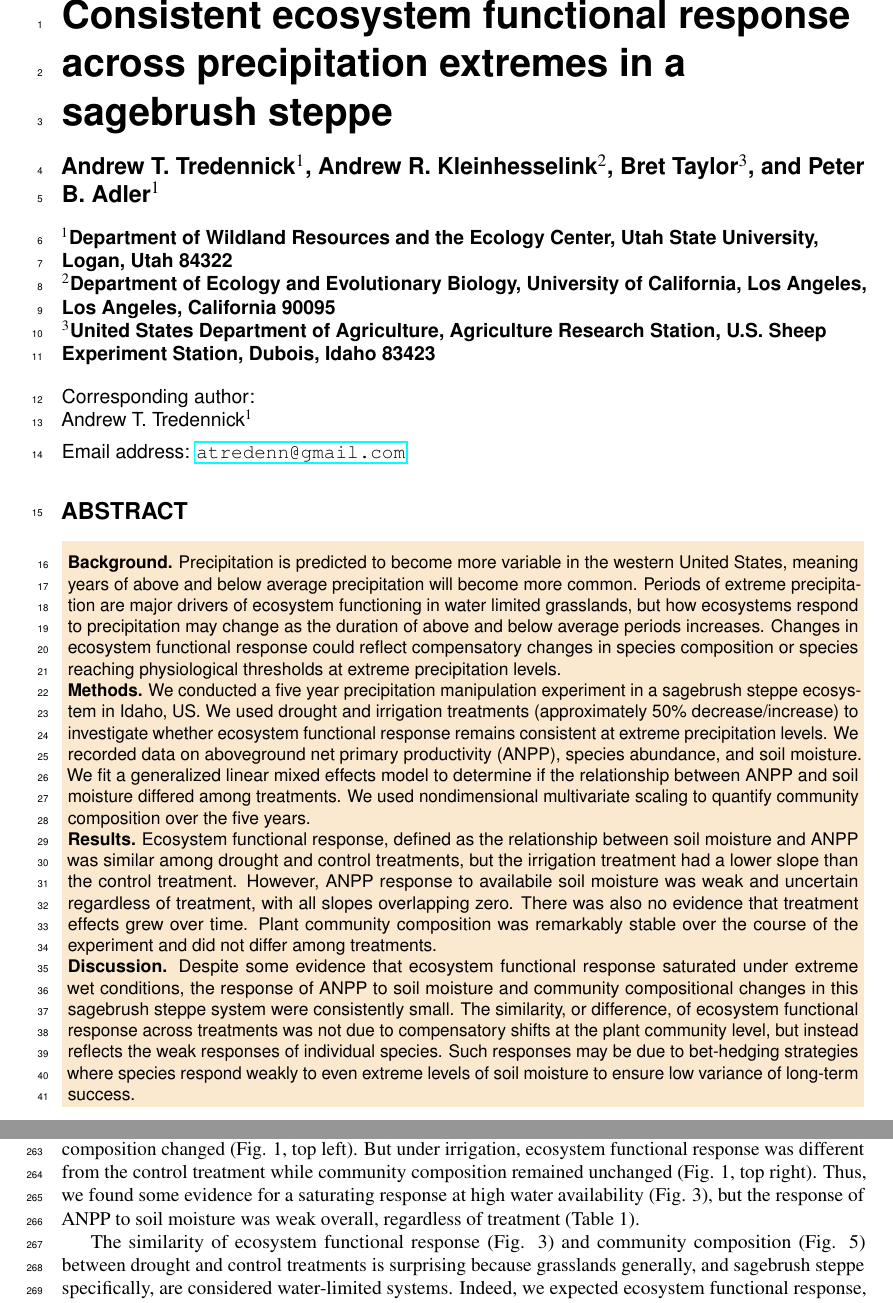
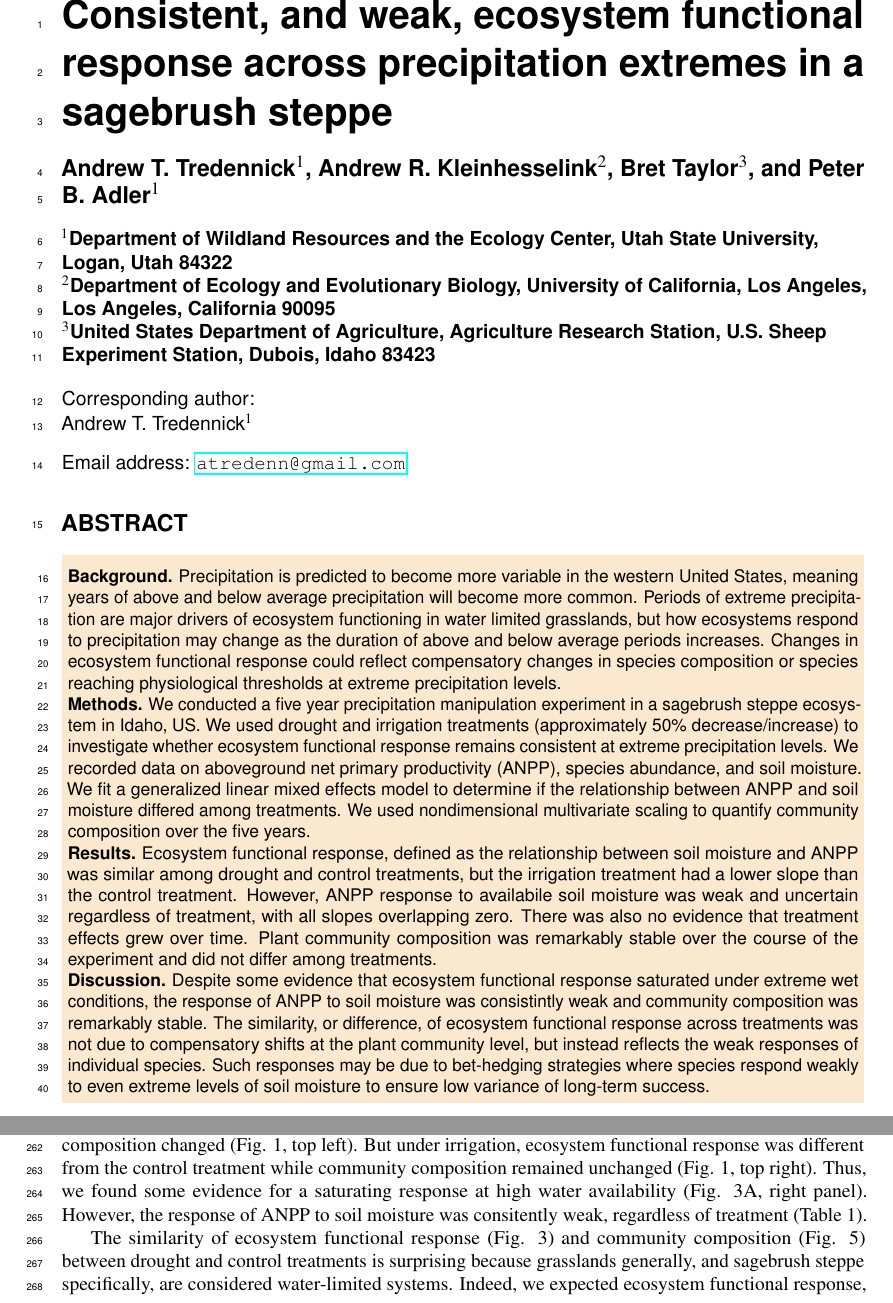
Before and after one commit to atredennick/usses_water, a LaTeX document (manuscript/usses_water_ms.tex): two parts of pages 1 and 6 of 14, joined at a grey line, cut at the place of the change. Compiled offline with pdfLaTeX.

Commit message:
more abstract edits

```diff
--- a/manuscript/usses_water_ms.tex
+++ b/manuscript/usses_water_ms.tex
@@ -24,8 +24,8 @@
 \usepackage{setspace} \usepackage{todonotes} \usepackage{rotating}
 \usepackage{color, soul} \usepackage{sectsty} \usepackage{bm,mathrsfs}
 
-\title{Consistent ecosystem functional response across precipitation extremes
-in a sagebrush steppe}
+\title{Consistent, and weak, ecosystem functional response across precipitation
+extremes in a sagebrush steppe}
 
 \author[1]{Andrew T. Tredennick}
 
@@ -86,13 +86,13 @@ course of the experiment and did not differ among treatments.
 
 \textbf{Discussion.} Despite some evidence that ecosystem functional
 response saturated under extreme wet conditions, the response of ANPP to
-soil moisture and community compositional changes in this sagebrush
-steppe system were consistently small. The similarity, or difference, of
-ecosystem functional response across treatments was not due to
-compensatory shifts at the plant community level, but instead reflects
-the weak responses of individual species. Such responses may be due to
-bet-hedging strategies where species respond weakly to even extreme
-levels of soil moisture to ensure low variance of long-term success.
+soil moisture was consistintly weak and community composition was
+remarkably stable. The similarity, or difference, of ecosystem
+functional response across treatments was not due to compensatory shifts
+at the plant community level, but instead reflects the weak responses of
+individual species. Such responses may be due to bet-hedging strategies
+where species respond weakly to even extreme levels of soil moisture to
+ensure low variance of long-term success.
 % Dummy abstract text. Dummy abstract text. Dummy abstract text. Dummy abstract text. Dummy abstract text. Dummy abstract text. Dummy abstract text. Dummy abstract text. Dummy abstract text. Dummy abstract text. Dummy abstract text.
 \end{abstract}
 
@@ -484,9 +484,9 @@ drought, neither ecosystem functional response nor community composition
 changed (Fig. 1, top left). But under irrigation, ecosystem functional
 response was different from the control treatment while community
 composition remained unchanged (Fig. 1, top right). Thus, we found some
-evidence for a saturating response at high water availability (Fig. 3),
-but the response of ANPP to soil moisture was weak overall, regardless
-of treatment (Table 1).
+evidence for a saturating response at high water availability (Fig. 3A,
+right panel). However, the response of ANPP to soil moisture was
+consitently weak, regardless of treatment (Table 1).
 
 The similarity of ecosystem functional response (Fig. 3) and community
 composition (Fig. 5) between drought and control treatments is
```
Also changed, not shown: manuscript/usses_water_ms.pdf, 1 other file.
